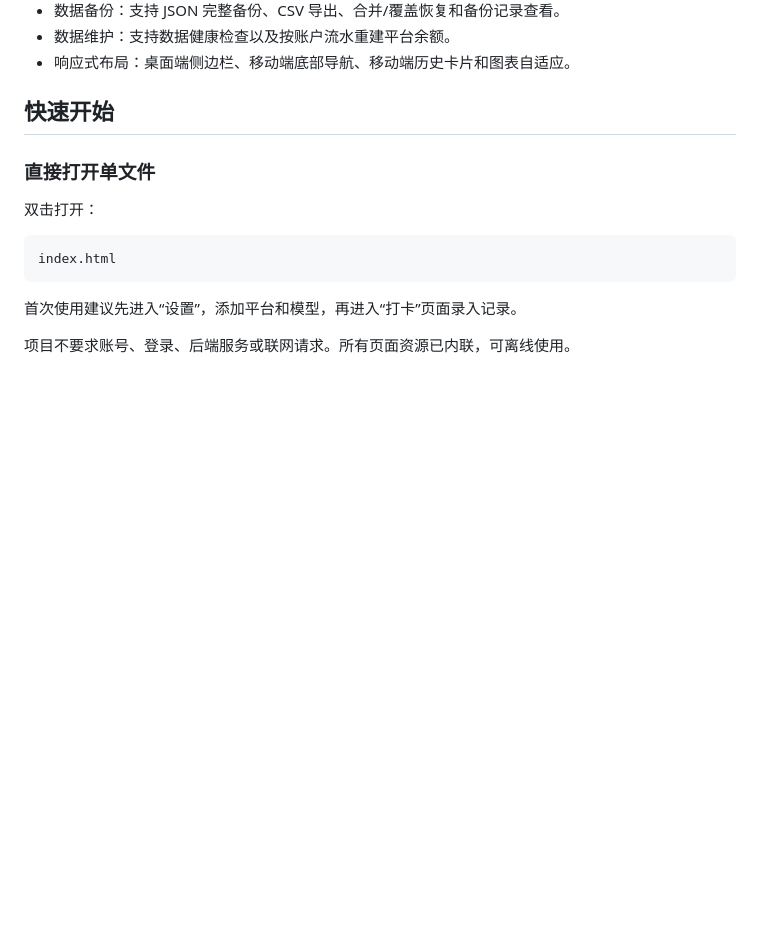
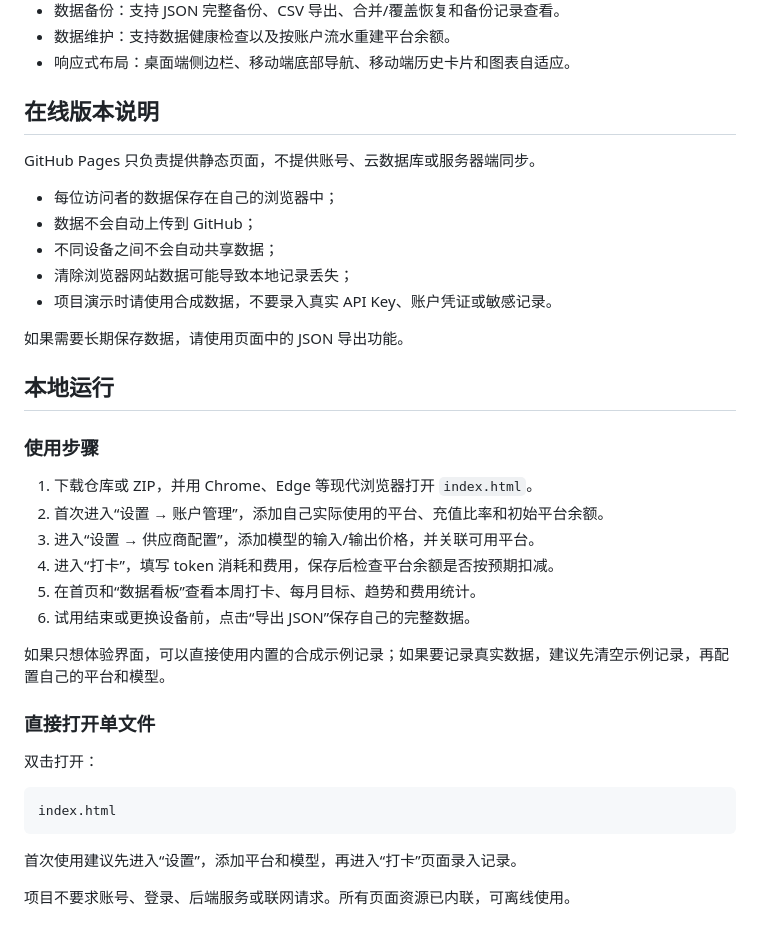
Before and after one commit to Jyujingwai/Token_workbench, a Markdown page: README.md, the part around one of its changes. GitHub-like rendering; blank space fills up the shorter version.

```diff
--- a/README.md
+++ b/README.md
@@ -39,7 +59,30 @@
 - 数据维护：支持数据健康检查以及按账户流水重建平台余额。
 - 响应式布局：桌面端侧边栏、移动端底部导航、移动端历史卡片和图表自适应。
 
-## 快速开始
+## 在线版本说明
+
+GitHub Pages 只负责提供静态页面，不提供账号、云数据库或服务器端同步。
+
+- 每位访问者的数据保存在自己的浏览器中；
+- 数据不会自动上传到 GitHub；
+- 不同设备之间不会自动共享数据；
+- 清除浏览器网站数据可能导致本地记录丢失；
+- 项目演示时请使用合成数据，不要录入真实 API Key、账户凭证或敏感记录。
+
+如果需要长期保存数据，请使用页面中的 JSON 导出功能。
+
+## 本地运行
+
+### 使用步骤
+
+1. 下载仓库或 ZIP，并用 Chrome、Edge 等现代浏览器打开 `index.html`。
+2. 首次进入“设置 → 账户管理”，添加自己实际使用的平台、充值比率和初始平台余额。
+3. 进入“设置 → 供应商配置”，添加模型的输入/输出价格，并关联可用平台。
+4. 进入“打卡”，填写 token 消耗和费用，保存后检查平台余额是否按预期扣减。
+5. 在首页和“数据看板”查看本周打卡、每月目标、趋势和费用统计。
+6. 试用结束或更换设备前，点击“导出 JSON”保存自己的完整数据。
+
+如果只想体验界面，可以直接使用内置的合成示例记录；如果要记录真实数据，建议先清空示例记录，再配置自己的平台和模型。
 
 ### 直接打开单文件
 
```
Also changed, not shown: other parts of README.md (+20 -88 lines).
